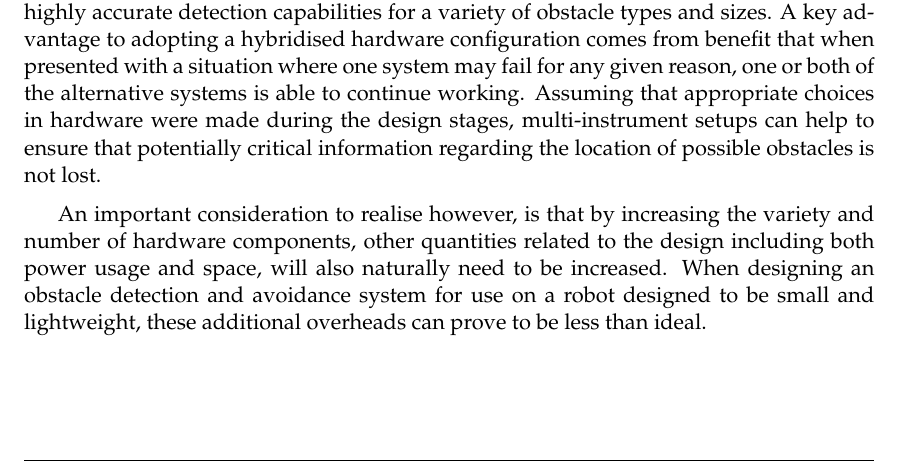
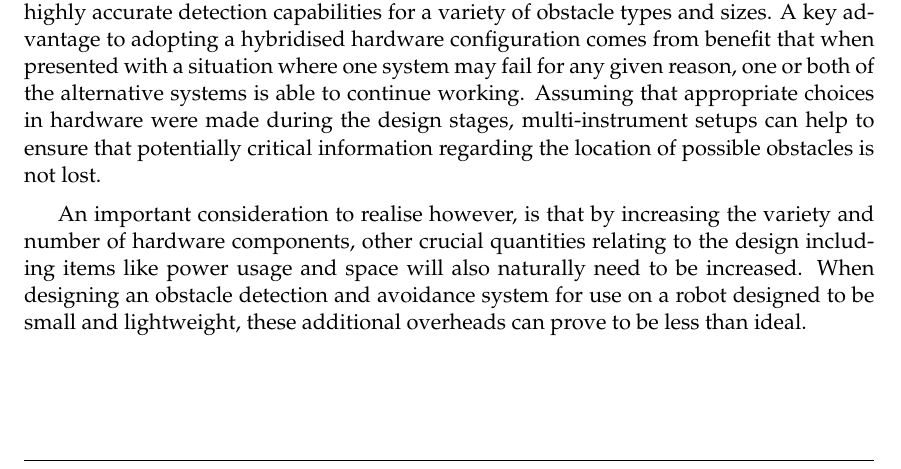
Before and after one commit to cgddrd/CS39440-major-project, a LaTeX thesis (documentation/final_report/dissertation.tex, which reads documentation/final_report/Chapter1/chapter1.tex): part of page 14 of 22, cut so that both start at the same text. Compiled offline with pdfLaTeX.

Commit message:
Finished the related work and project overview sections (hopefully).

```diff
--- a/documentation/final_report/Chapter1/chapter1.tex
+++ b/documentation/final_report/Chapter1/chapter1.tex
@@ -108,7 +108,7 @@ Williamson also later states that through the use of more than one camera, his s
 
 As already mentioned previously, Low and Wyeth \cite{low-wyeth} choose to combine the efforts of a monocular vision system, laser scanner and inertial measurement unit to provide highly accurate detection capabilities for a variety of obstacle types and sizes. A key advantage to adopting a hybridised hardware configuration comes from benefit that when presented with a situation where one system may fail for any given reason, one or both of the alternative systems is able to continue working. Assuming that appropriate choices in hardware were made during the design stages, multi-instrument setups can help to ensure that potentially critical information regarding the location of possible obstacles is not lost.
 
-An important consideration to realise however, is that by increasing the variety and number of hardware components, other quantities related to the design including both power usage and space, will also naturally need to be increased. When designing an obstacle detection and avoidance system for use on a robot designed to be small and lightweight, these additional overheads can prove to be less than ideal.
+An important consideration to realise however, is that by increasing the variety and number of hardware components, other crucial quantities relating to the design including items like power usage and space will also naturally need to be increased. When designing an obstacle detection and avoidance system for use on a robot designed to be small and lightweight, these additional overheads can prove to be less than ideal.
 
 \subsection{Project Overview}
 
```
